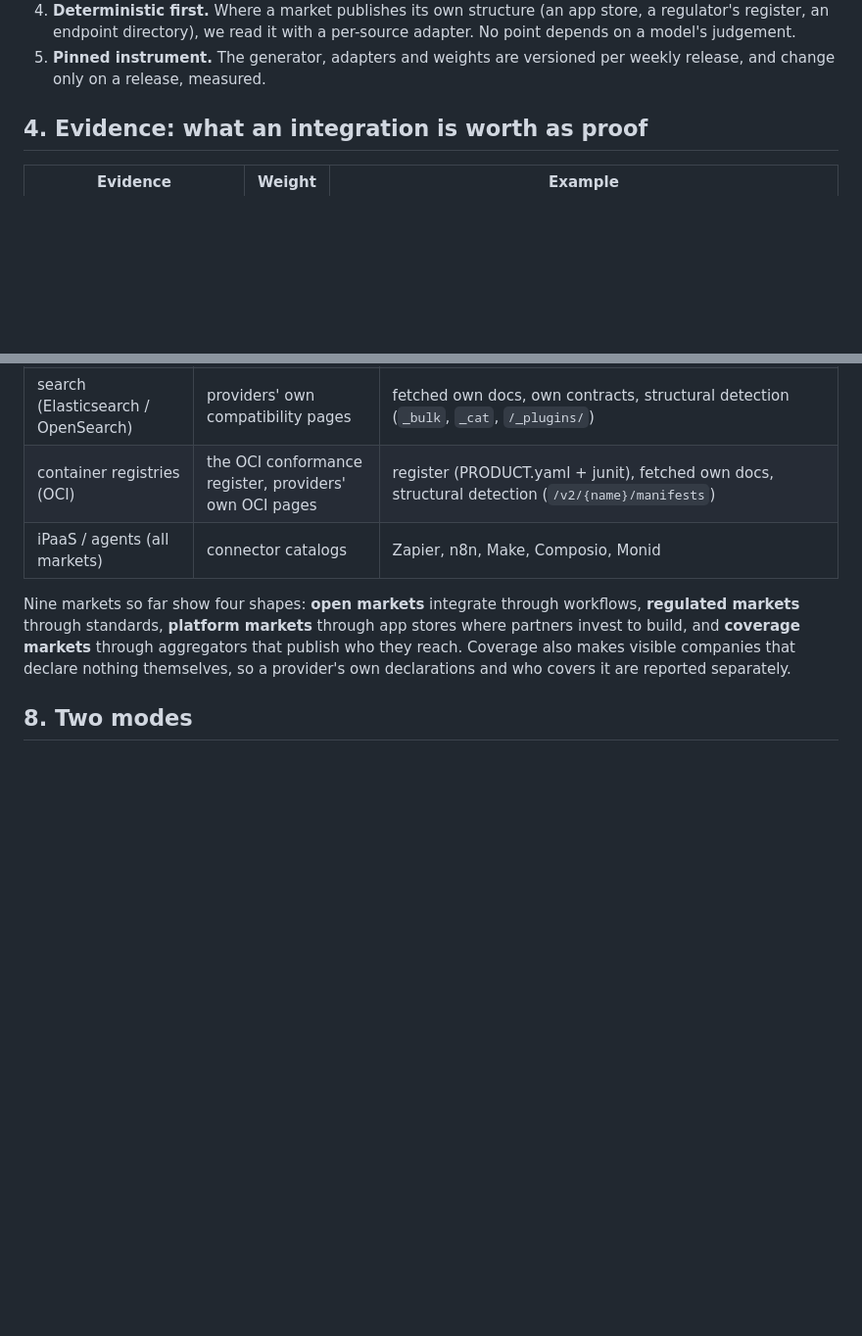
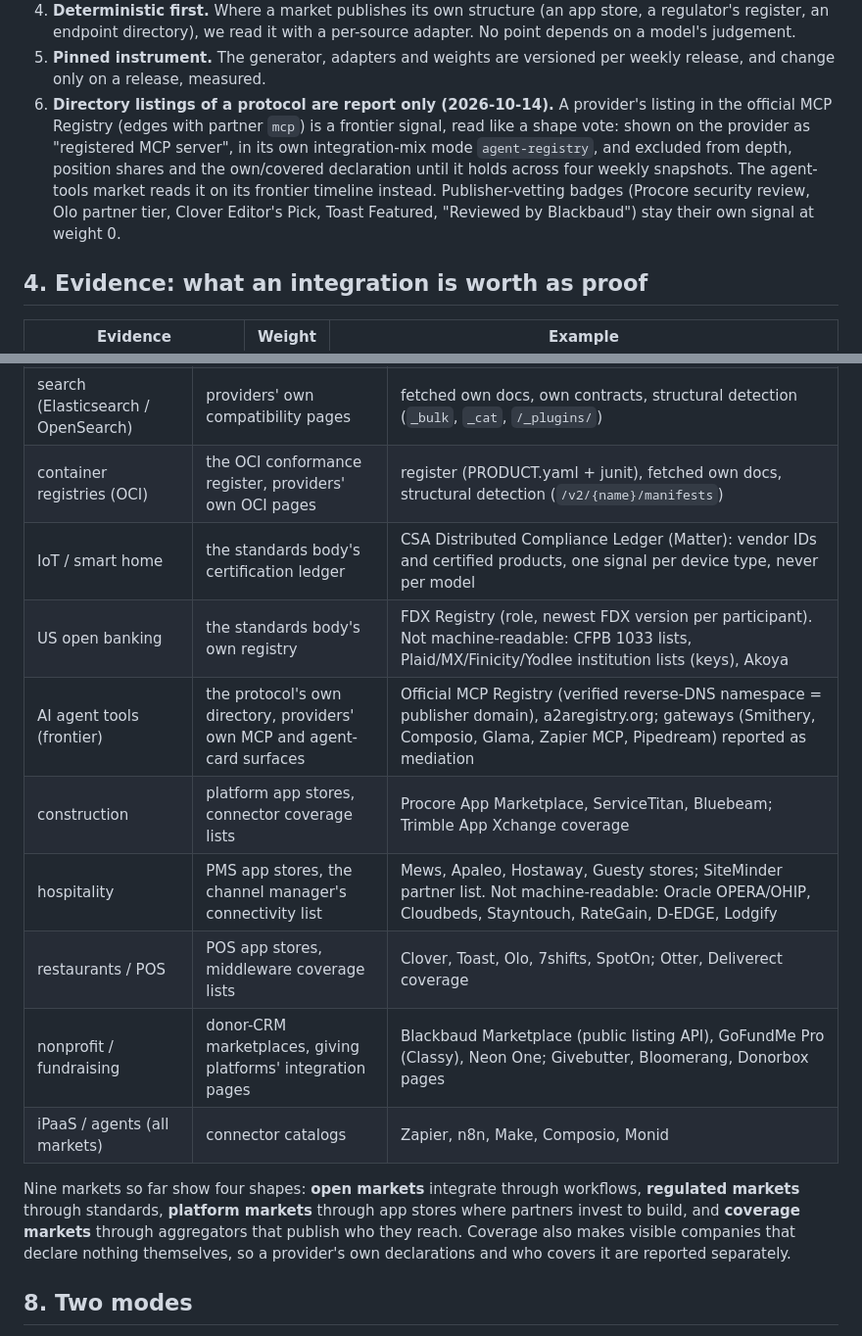
Before and after one commit to api-evangelist/kin-score, a Markdown page: MARKET-LAYER.md, 2 parts joined by grey strips. Shown at 98% size. Rendered like a GitHub page; blank space fills up the shorter version.

Commit message:
MARKET-LAYER: seven new sectors in section 7; rule 6, protocol-directory listings (MCP Registry) are report only
Co-Authored-By: Claude Opus 5.5 <noreply@anthropic.com>

```diff
--- a/MARKET-LAYER.md
+++ b/MARKET-LAYER.md
@@ -45,6 +45,13 @@ Every point traces through a deterministic chain we can show:
    model's judgement.
 5. **Pinned instrument.** The generator, adapters and weights are versioned per weekly release, and
    change only on a release, measured.
+6. **Directory listings of a protocol are report only (2026-10-14).** A provider's listing in the official
+   MCP Registry (edges with partner `mcp`) is a frontier signal, read like a shape vote: shown on the provider
+   as "registered MCP server", in its own integration-mix mode `agent-registry`, and excluded from depth,
+   position shares and the own/covered declaration until it holds across four weekly snapshots. The
+   agent-tools market reads it on its frontier timeline instead. Publisher-vetting badges (Procore security
+   review, Olo partner tier, Clover Editor's Pick, Toast Featured, "Reviewed by Blackbaud") stay their own
+   signal at weight 0.
 
 ## 4. Evidence: what an integration is worth as proof
 
@@ -143,6 +150,13 @@ Each market publishes its structure somewhere different, and the layer reads it
 | streaming (Kafka) | providers' own Kafka protocol and feature tables | fetched own docs, own contracts; Kafka proxies reported as mediation |
 | search (Elasticsearch / OpenSearch) | providers' own compatibility pages | fetched own docs, own contracts, structural detection (`_bulk`, `_cat`, `/_plugins/`) |
 | container registries (OCI) | the OCI conformance register, providers' own OCI pages | register (PRODUCT.yaml + junit), fetched own docs, structural detection (`/v2/{name}/manifests`) |
+| IoT / smart home | the standards body's certification ledger | CSA Distributed Compliance Ledger (Matter): vendor IDs and certified products, one signal per device type, never per model |
+| US open banking | the standards body's own registry | FDX Registry (role, newest FDX version per participant). Not machine-readable: CFPB 1033 lists, Plaid/MX/Finicity/Yodlee institution lists (keys), Akoya |
+| AI agent tools (frontier) | the protocol's own directory, providers' own MCP and agent-card surfaces | Official MCP Registry (verified reverse-DNS namespace = publisher domain), a2aregistry.org; gateways (Smithery, Composio, Glama, Zapier MCP, Pipedream) reported as mediation |
+| construction | platform app stores, connector coverage lists | Procore App Marketplace, ServiceTitan, Bluebeam; Trimble App Xchange coverage |
+| hospitality | PMS app stores, the channel manager's connectivity list | Mews, Apaleo, Hostaway, Guesty stores; SiteMinder partner list. Not machine-readable: Oracle OPERA/OHIP, Cloudbeds, Stayntouch, RateGain, D-EDGE, Lodgify |
+| restaurants / POS | POS app stores, middleware coverage lists | Clover, Toast, Olo, 7shifts, SpotOn; Otter, Deliverect coverage |
+| nonprofit / fundraising | donor-CRM marketplaces, giving platforms' integration pages | Blackbaud Marketplace (public listing API), GoFundMe Pro (Classy), Neon One; Givebutter, Bloomerang, Donorbox pages |
 | iPaaS / agents (all markets) | connector catalogs | Zapier, n8n, Make, Composio, Monid |
 
 Nine markets so far show four shapes: **open markets** integrate through workflows, **regulated
```
